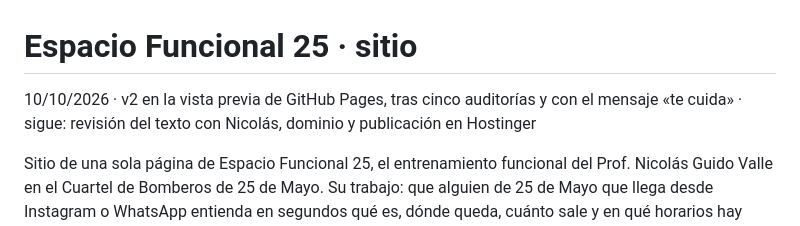
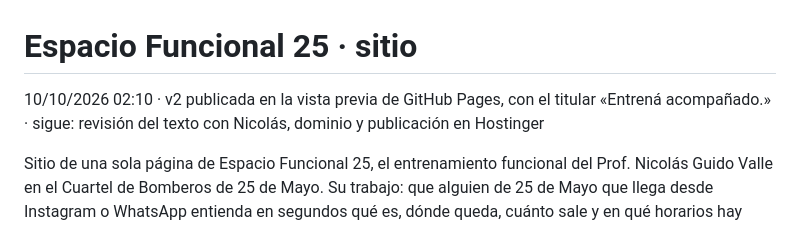
Before and after one commit to pablospata/espacio-funcional-25-website, a Markdown page: README.md, the part around the change. GitHub-like rendering.

Commit message:
README: estado al cierre del 10/10/2026
Co-Authored-By: Claude Opus 5.5 (1M context) <noreply@anthropic.com>
Claude-Session: https://claude.ai/code/session_015J9AZZJDMYg71anU9pnJXa

```diff
--- a/README.md
+++ b/README.md
@@ -1,6 +1,6 @@
 # Espacio Funcional 25 · sitio
 
-10/10/2026 · v2 en la vista previa de GitHub Pages, tras cinco auditorías y con el mensaje «te cuida» · sigue: revisión del texto con Nicolás, dominio y publicación en Hostinger
+10/10/2026 02:10 · v2 publicada en la vista previa de GitHub Pages, con el titular «Entrená acompañado.» · sigue: revisión del texto con Nicolás, dominio y publicación en Hostinger
 
 Sitio de una sola página de Espacio Funcional 25, el entrenamiento funcional del Prof. Nicolás Guido Valle en el Cuartel de Bomberos de 25 de Mayo. Su trabajo: que alguien de 25 de Mayo que llega desde Instagram o WhatsApp entienda en segundos qué es, dónde queda, cuánto sale y en qué horarios hay clase, y que reserve la clase de prueba gratis por WhatsApp.
 
```
